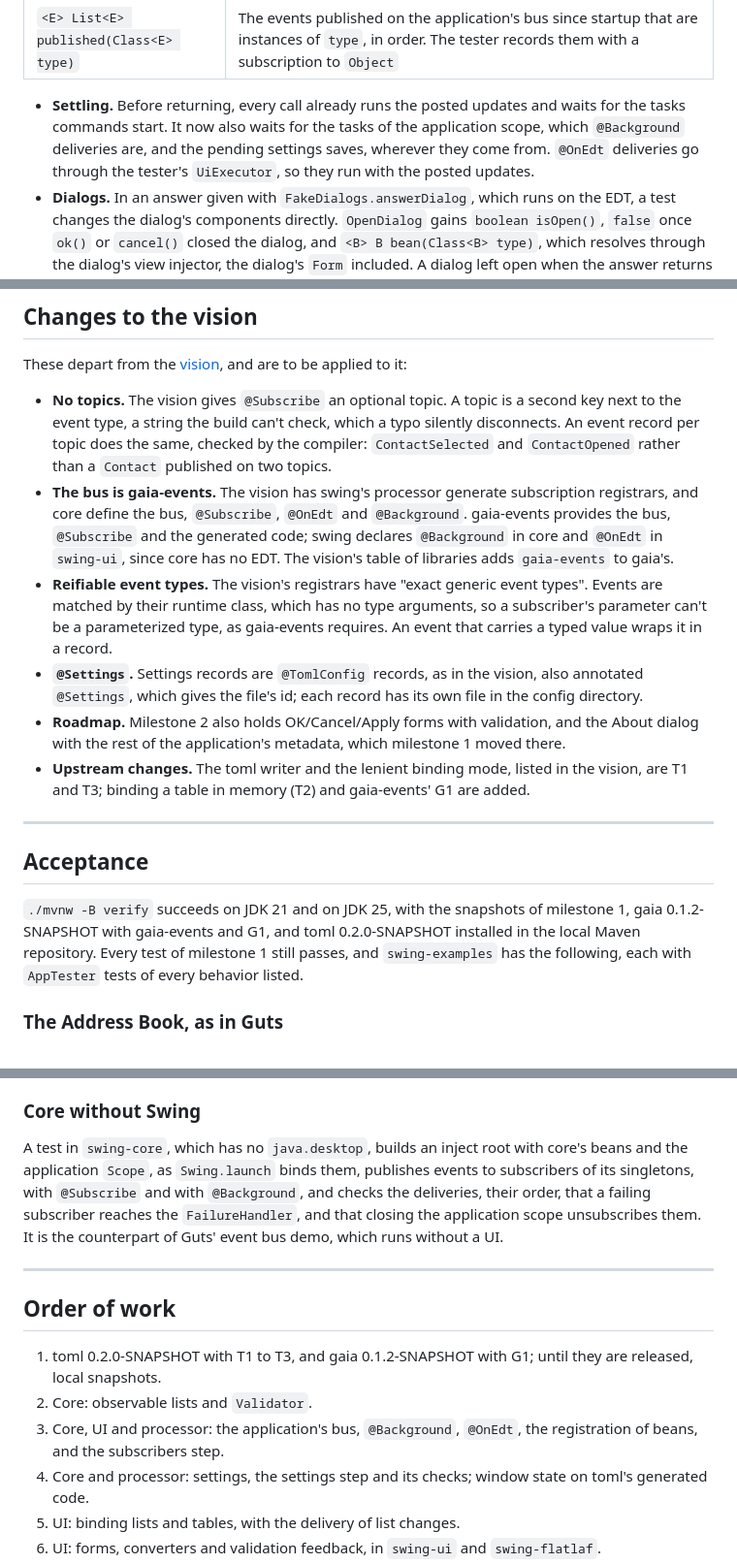
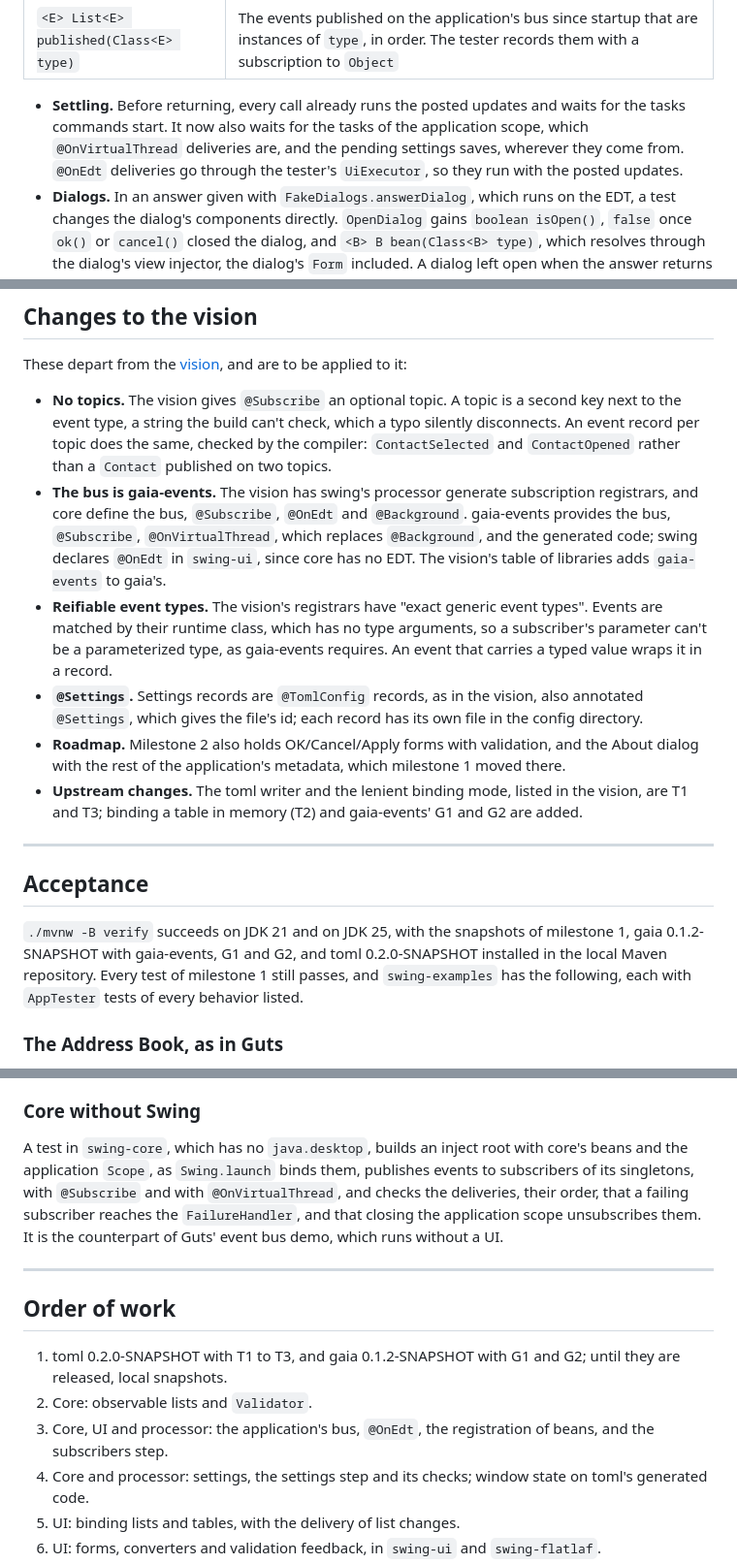
Before and after one commit to imgn-dev/swing, a Markdown page: docs/milestone-2.md, 3 parts joined by grey strips. Shown at 97% size. Drawn GitHub-style.

```diff
--- a/docs/milestone-2.md
+++ b/docs/milestone-2.md
@@ -467,7 +467,7 @@ void applyChangesTheFontSize() {
 | `void publish(Object event)` | Publishes the event on the application's bus, on the EDT, then settles |
 | `<E> List<E> published(Class<E> type)` | The events published on the application's bus since startup that are instances of `type`, in order. The tester records them with a subscription to `Object` |
 
-- **Settling.** Before returning, every call already runs the posted updates and waits for the tasks commands start. It now also waits for the tasks of the application scope, which `@Background` deliveries are, and the pending settings saves, wherever they come from. `@OnEdt` deliveries go through the tester's `UiExecutor`, so they run with the posted updates.
+- **Settling.** Before returning, every call already runs the posted updates and waits for the tasks commands start. It now also waits for the tasks of the application scope, which `@OnVirtualThread` deliveries are, and the pending settings saves, wherever they come from. `@OnEdt` deliveries go through the tester's `UiExecutor`, so they run with the posted updates.
 - **Dialogs.** In an answer given with `FakeDialogs.answerDialog`, which runs on the EDT, a test changes the dialog's components directly. `OpenDialog` gains `boolean isOpen()`, `false` once `ok()` or `cancel()` closed the dialog, and `<B> B bean(Class<B> type)`, which resolves through the dialog's view injector, the dialog's `Form` included. A dialog left open when the answer returns is cancelled, as in milestone 1.
 - **Feedback.** `AppTester` keeps the `ValidationFeedback` of the modules on its path, so tests check the errors as the user sees them: through the tool tip text and accessible description.
 - **Directories.** The fake config directory is `app.info().directories().config()`, on the memory file system, so tests read what a save wrote with `Files.readString`.
@@ -512,17 +513,17 @@ Milestone 2 relies on this behavior of the libraries, as they describe it:
 These depart from the [vision](vision.md), and are to be applied to it:
 
 - **No topics.** The vision gives `@Subscribe` an optional topic. A topic is a second key next to the event type, a string the build can't check, which a typo silently disconnects. An event record per topic does the same, checked by the compiler: `ContactSelected` and `ContactOpened` rather than a `Contact` published on two topics.
-- **The bus is gaia-events.** The vision has swing's processor generate subscription registrars, and core define the bus, `@Subscribe`, `@OnEdt` and `@Background`. gaia-events provides the bus, `@Subscribe` and the generated code; swing declares `@Background` in core and `@OnEdt` in `swing-ui`, since core has no EDT. The vision's table of libraries adds `gaia-events` to gaia's.
+- **The bus is gaia-events.** The vision has swing's processor generate subscription registrars, and core define the bus, `@Subscribe`, `@OnEdt` and `@Background`. gaia-events provides the bus, `@Subscribe`, `@OnVirtualThread`, which replaces `@Background`, and the generated code; swing declares `@OnEdt` in `swing-ui`, since core has no EDT. The vision's table of libraries adds `gaia-events` to gaia's.
 - **Reifiable event types.** The vision's registrars have "exact generic event types". Events are matched by their runtime class, which has no type arguments, so a subscriber's parameter can't be a parameterized type, as gaia-events requires. An event that carries a typed value wraps it in a record.
 - **`@Settings`.** Settings records are `@TomlConfig` records, as in the vision, also annotated `@Settings`, which gives the file's id; each record has its own file in the config directory.
 - **Roadmap.** Milestone 2 also holds OK/Cancel/Apply forms with validation, and the About dialog with the rest of the application's metadata, which milestone 1 moved there.
-- **Upstream changes.** The toml writer and the lenient binding mode, listed in the vision, are T1 and T3; binding a table in memory (T2) and gaia-events' G1 are added.
+- **Upstream changes.** The toml writer and the lenient binding mode, listed in the vision, are T1 and T3; binding a table in memory (T2) and gaia-events' G1 and G2 are added.
 
 ---
 
 ## Acceptance
 
-`./mvnw -B verify` succeeds on JDK 21 and on JDK 25, with the snapshots of milestone 1, gaia 0.1.2-SNAPSHOT with gaia-events and G1, and toml 0.2.0-SNAPSHOT installed in the local Maven repository. Every test of milestone 1 still passes, and `swing-examples` has the following, each with `AppTester` tests of every behavior listed.
+`./mvnw -B verify` succeeds on JDK 21 and on JDK 25, with the snapshots of milestone 1, gaia 0.1.2-SNAPSHOT with gaia-events, G1 and G2, and toml 0.2.0-SNAPSHOT installed in the local Maven repository. Every test of milestone 1 still passes, and `swing-examples` has the following, each with `AppTester` tests of every behavior listed.
 
 ### The Address Book, as in Guts
 
@@ -548,15 +549,15 @@ Its tests check, at least: the text is saved and loaded back; `save` is disabled
 
 ### Core without Swing
 
-A test in `swing-core`, which has no `java.desktop`, builds an inject root with core's beans and the application `Scope`, as `Swing.launch` binds them, publishes events to subscribers of its singletons, with `@Subscribe` and with `@Background`, and checks the deliveries, their order, that a failing subscriber reaches the `FailureHandler`, and that closing the application scope unsubscribes them. It is the counterpart of Guts' event bus demo, which runs without a UI.
+A test in `swing-core`, which has no `java.desktop`, builds an inject root with core's beans and the application `Scope`, as `Swing.launch` binds them, publishes events to subscribers of its singletons, with `@Subscribe` and with `@OnVirtualThread`, and checks the deliveries, their order, that a failing subscriber reaches the `FailureHandler`, and that closing the application scope unsubscribes them. It is the counterpart of Guts' event bus demo, which runs without a UI.
 
 ---
 
 ## Order of work
 
-1. toml 0.2.0-SNAPSHOT with T1 to T3, and gaia 0.1.2-SNAPSHOT with G1; until they are released, local snapshots.
+1. toml 0.2.0-SNAPSHOT with T1 to T3, and gaia 0.1.2-SNAPSHOT with G1 and G2; until they are released, local snapshots.
 2. Core: observable lists and `Validator`.
-3. Core, UI and processor: the application's bus, `@Background`, `@OnEdt`, the registration of beans, and the subscribers step.
+3. Core, UI and processor: the application's bus, `@OnEdt`, the registration of beans, and the subscribers step.
 4. Core and processor: settings, the settings step and its checks; window state on toml's generated code.
 5. UI: binding lists and tables, with the delivery of list changes.
 6. UI: forms, converters and validation feedback, in `swing-ui` and `swing-flatlaf`.
```
Also changed, not shown: other parts of docs/milestone-2.md (+13 -12 lines).
